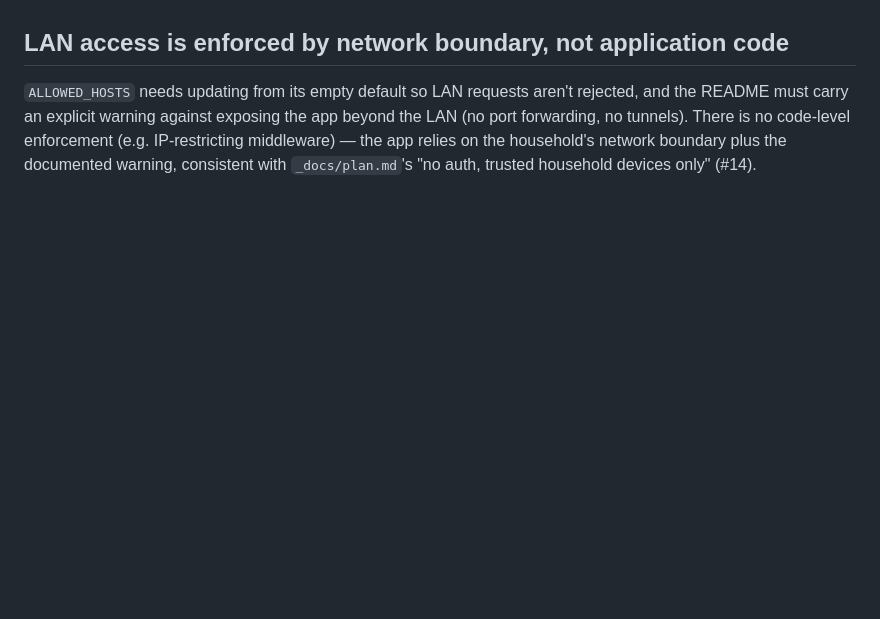
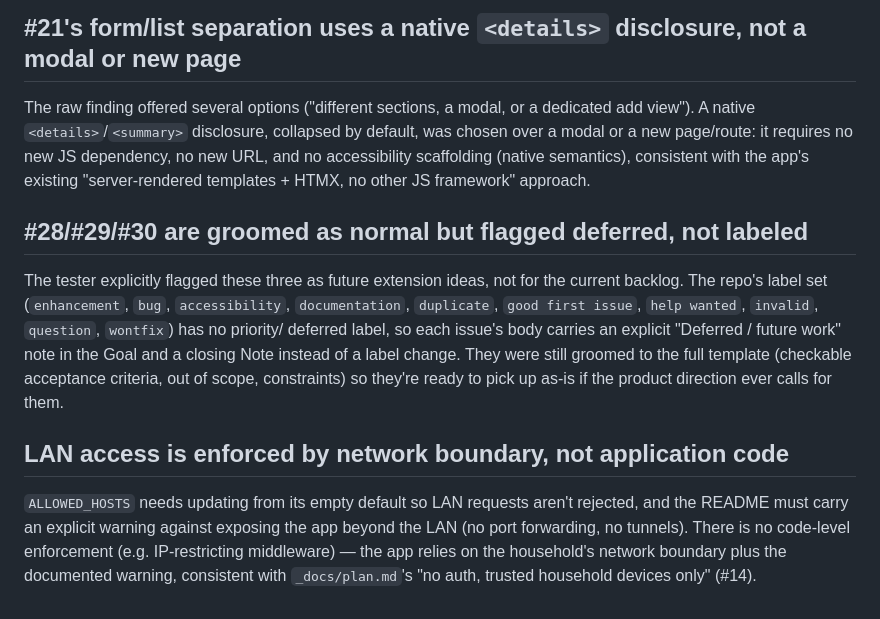
Before and after one commit to Lighfe/shared-household-chores, a Markdown page: _docs/decisions.md, the part around one of its changes. GitHub-like rendering; blank space fills up the shorter version.

```diff
--- a/_docs/decisions.md
+++ b/_docs/decisions.md
@@ -73,3 +133,22 @@ completion date or status check needs it (#15, feeds into #4, #10, #17).
+## #21's form/list separation uses a native `<details>` disclosure, not a modal or new page
+The raw finding offered several options ("different sections, a modal,
+or a dedicated add view"). A native `<details>`/`<summary>` disclosure,
+collapsed by default, was chosen over a modal or a new page/route: it
+requires no new JS dependency, no new URL, and no accessibility
+scaffolding (native semantics), consistent with the app's existing
+"server-rendered templates + HTMX, no other JS framework" approach.
+
+## #28/#29/#30 are groomed as normal but flagged deferred, not labeled
+The tester explicitly flagged these three as future extension ideas,
+not for the current backlog. The repo's label set (`enhancement`, `bug`,
+`accessibility`, `documentation`, `duplicate`, `good first issue`,
+`help wanted`, `invalid`, `question`, `wontfix`) has no priority/
+deferred label, so each issue's body carries an explicit "Deferred /
+future work" note in the Goal and a closing Note instead of a label
+change. They were still groomed to the full template (checkable
+acceptance criteria, out of scope, constraints) so they're ready to pick
+up as-is if the product direction ever calls for them.
+
 ## LAN access is enforced by network boundary, not application code
 `ALLOWED_HOSTS` needs updating from its empty default so LAN requests
 aren't rejected, and the README must carry an explicit warning against
```
Also changed, not shown: other parts of _docs/decisions.md (+60 -0 lines).
